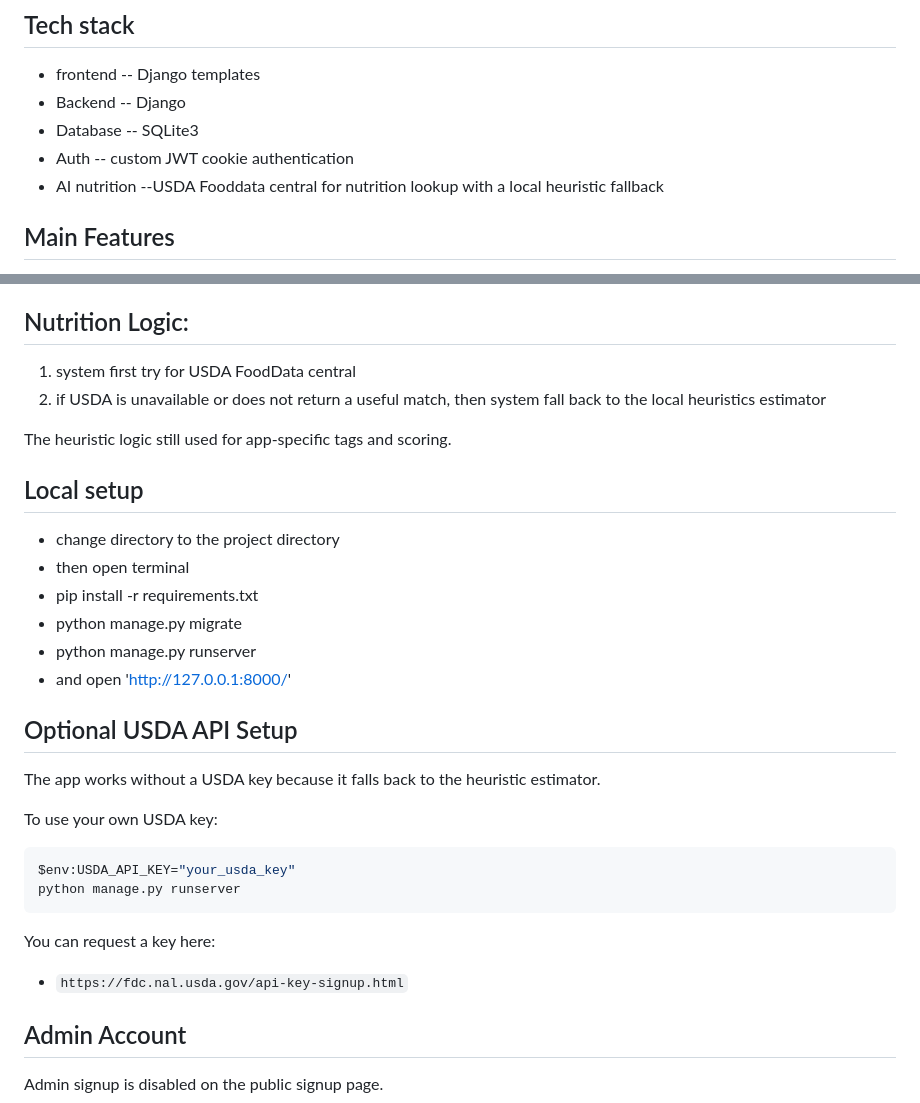
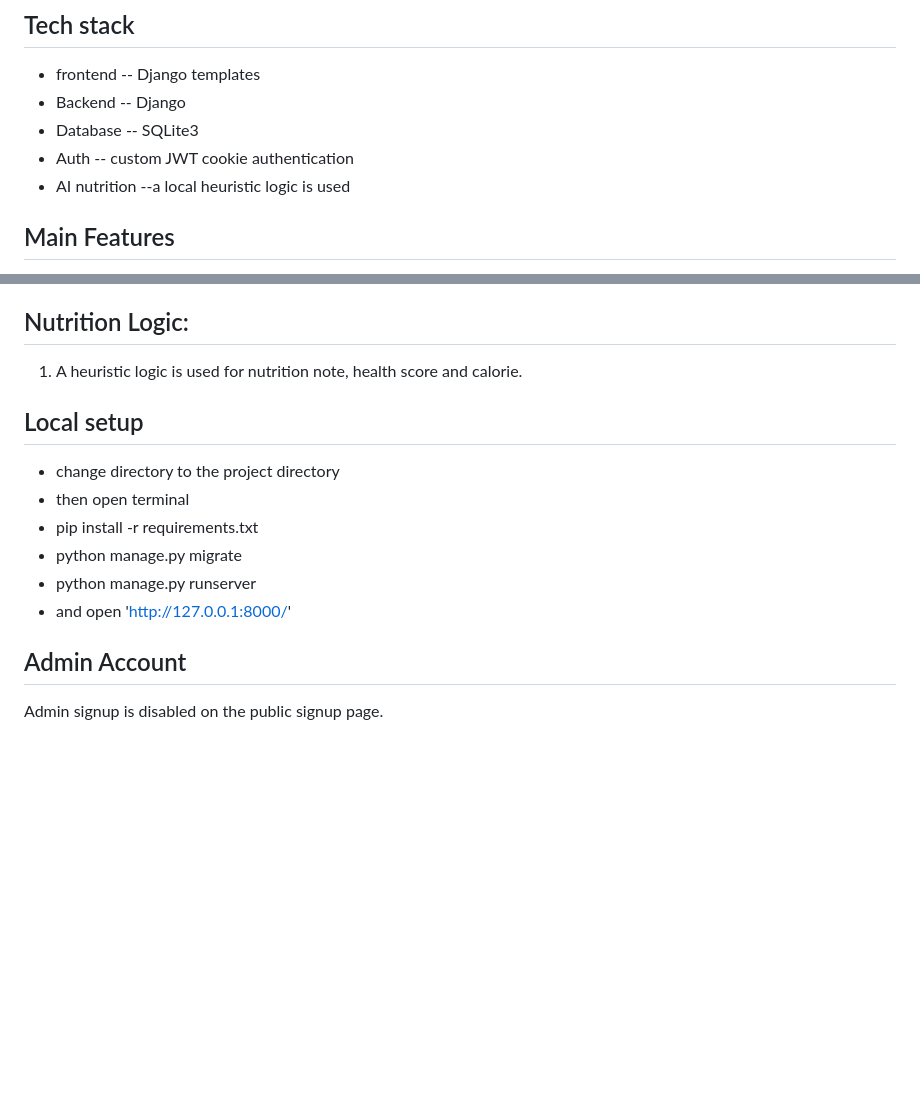
Before and after one commit to Aman-Bharawa/BAKED, a Markdown page: README.md, 2 parts joined by grey strips. Drawn GitHub-style; blank space fills up the shorter version.

````diff
--- a/README.md
+++ b/README.md
@@ -13,7 +13,7 @@ It is a Django Based MVP of Society Home-chef -- hyperlocal food ordering platfo
  - Backend -- Django
  - Database -- SQLite3
  - Auth -- custom JWT cookie authentication
- - AI nutrition --USDA Fooddata central for nutrition lookup with a local heuristic fallback
+ - AI nutrition --a local heuristic logic is used
 
 
 ## Main Features
@@ -45,11 +45,7 @@ It is a Django Based MVP of Society Home-chef -- hyperlocal food ordering platfo
 
 ## Nutrition Logic:
 
-1. system first try for USDA FoodData central
-2. if USDA is unavailable or does not return a useful match, then system fall back to the
-   local heuristics estimator
-
-The heuristic logic still used for app-specific tags and scoring.
+1. A heuristic logic is used for nutrition note, health score and     calorie.
 
 ## Local setup
  - change directory to the project directory
@@ -58,21 +54,6 @@ The heuristic logic still used for app-specific tags and scoring.
  - python manage.py migrate
  - python manage.py runserver
  - and open 'http://127.0.0.1:8000/'
-
-## Optional USDA API Setup
-
-The app works without a USDA key because it falls back to the heuristic estimator.
-
-To use your own USDA key:
-
-```powershell
-$env:USDA_API_KEY="your_usda_key"
-python manage.py runserver
-```
-
-You can request a key here:
-
-- `https://fdc.nal.usda.gov/api-key-signup.html`
 
 ## Admin Account
 
````
Also changed, not shown: AI_INTEGRATION_NOTE.md (+45 -46 lines), ARCHITECTURE.md (+13 -6 lines).
